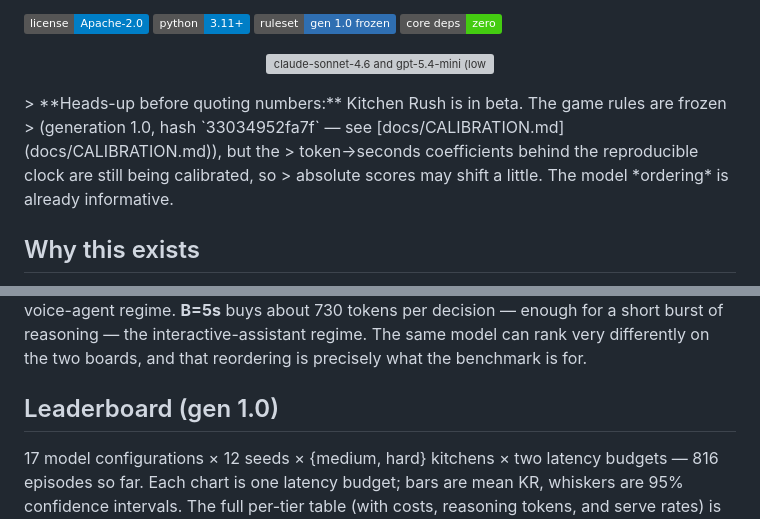
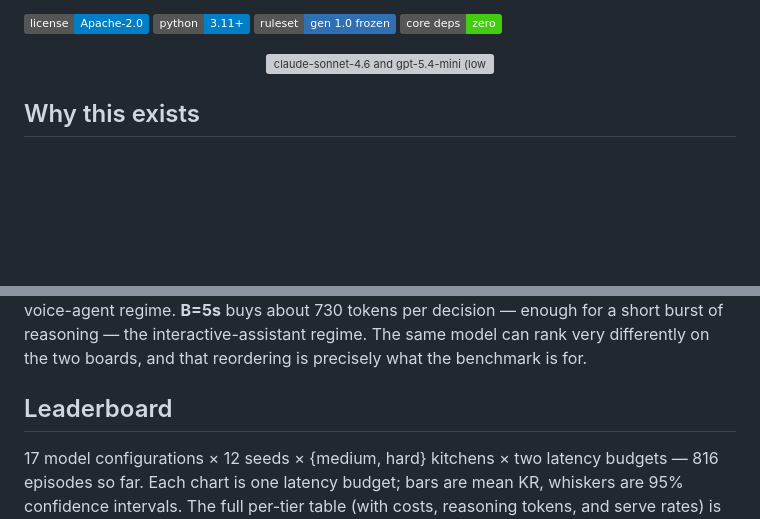
Before and after one commit to bassimeledath/kitchen-rush, a Markdown page: README.md, 2 parts joined by grey strips. GitHub-like rendering; badges without logos; blank space fills up the shorter version; grey boxes are pictures that could not be loaded.

Commit message:
README: drop beta heads-up note, simplify Leaderboard heading
Co-Authored-By: Claude Opus 4.7 <noreply@anthropic.com>

```diff
--- a/README.md
+++ b/README.md
@@ -13,10 +13,6 @@
   <img src="docs/assets/duel_b1.gif" width="85%"
        alt="claude-sonnet-4.6 and gpt-5.4-mini (low reasoning) racing the same kitchen at a 1-second latency budget">
 </p>
-> **Heads-up before quoting numbers:** Kitchen Rush is in beta. The game rules are frozen
-> (generation 1.0, hash `33034952fa7f` — see [docs/CALIBRATION.md](docs/CALIBRATION.md)), but the
-> token→seconds coefficients behind the reproducible clock are still being calibrated, so
-> absolute scores may shift a little. The model *ordering* is already informative.
 
 ## Why this exists
 
@@ -92,7 +88,7 @@ voice-agent regime. **B=5s** buys about 730 tokens per decision — enough for a
 reasoning — the interactive-assistant regime. The same model can rank very differently on the
 two boards, and that reordering is precisely what the benchmark is for.
 
-## Leaderboard (gen 1.0)
+## Leaderboard
 
 17 model configurations × 12 seeds × {medium, hard} kitchens × two latency budgets — 816
 episodes so far. Each chart is one latency budget; bars are mean KR, whiskers are 95%
```
